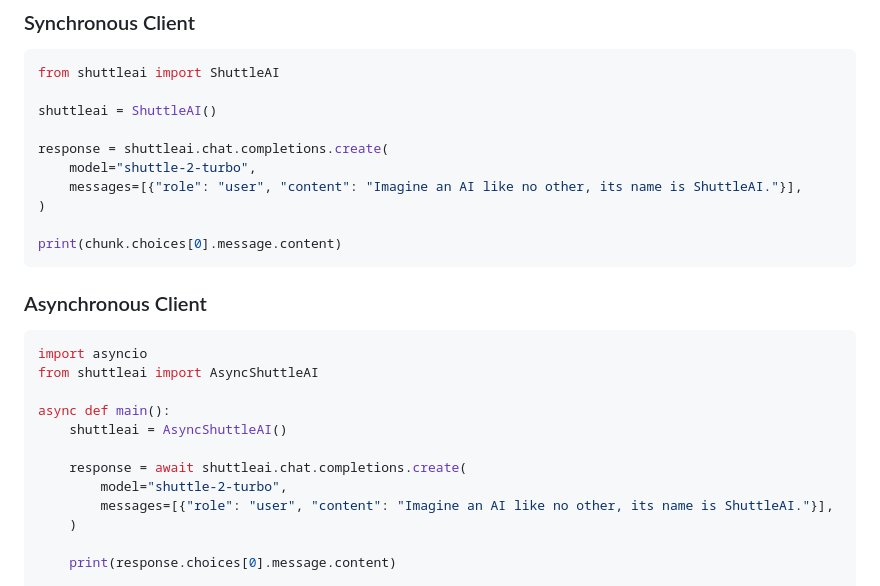
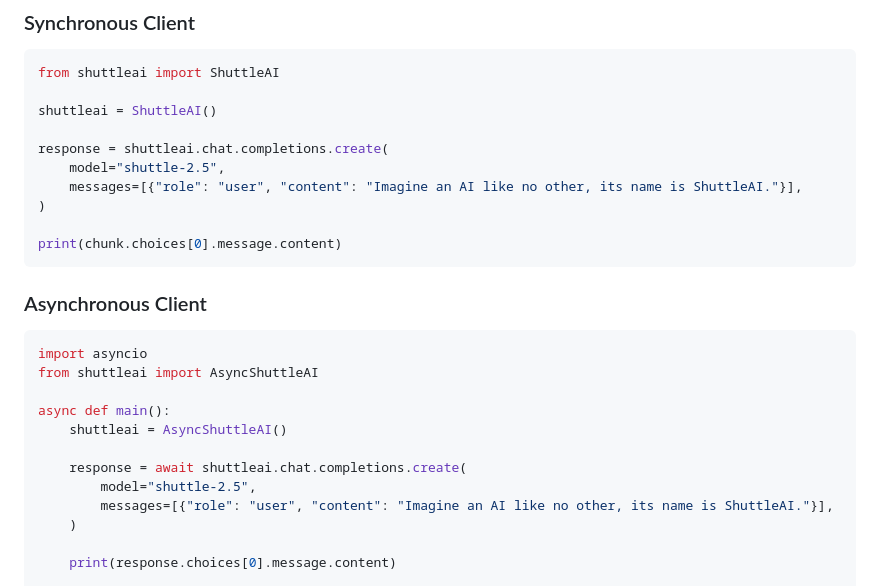
Before and after one commit to shuttleai/shuttleai-discord, a Markdown page: README.md, the part around the change. Drawn GitHub-style.

Commit message:
Shuttle 2.5

```diff
--- a/README.md
+++ b/README.md
@@ -45,7 +45,7 @@ from shuttleai import ShuttleAI
 shuttleai = ShuttleAI()
 
 response = shuttleai.chat.completions.create(
-    model="shuttle-2-turbo",
+    model="shuttle-2.5",
     messages=[{"role": "user", "content": "Imagine an AI like no other, its name is ShuttleAI."}],
 )
 
@@ -62,7 +62,7 @@ async def main():
     shuttleai = AsyncShuttleAI()
 
     response = await shuttleai.chat.completions.create(
-        model="shuttle-2-turbo",
+        model="shuttle-2.5",
         messages=[{"role": "user", "content": "Imagine an AI like no other, its name is ShuttleAI."}],
     )
 
```
